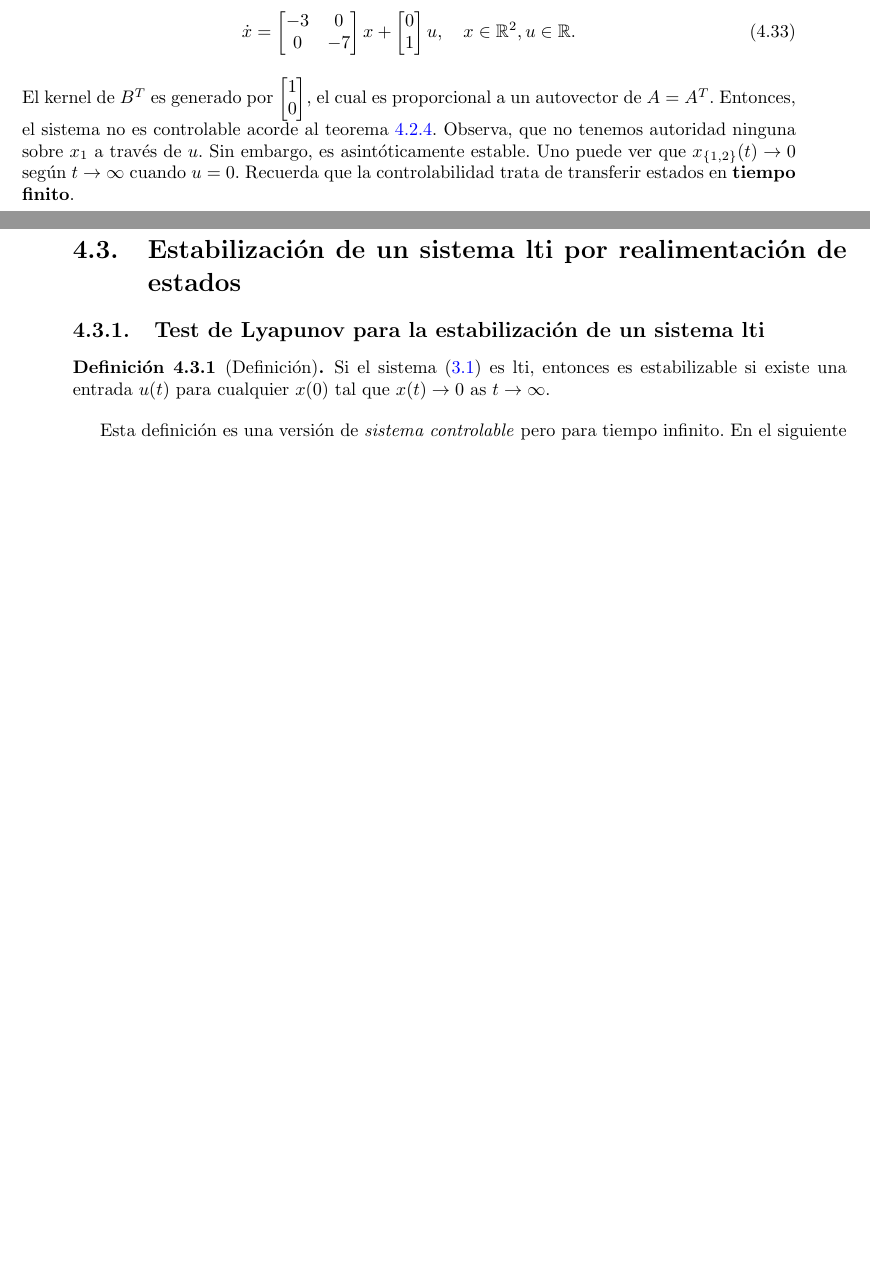
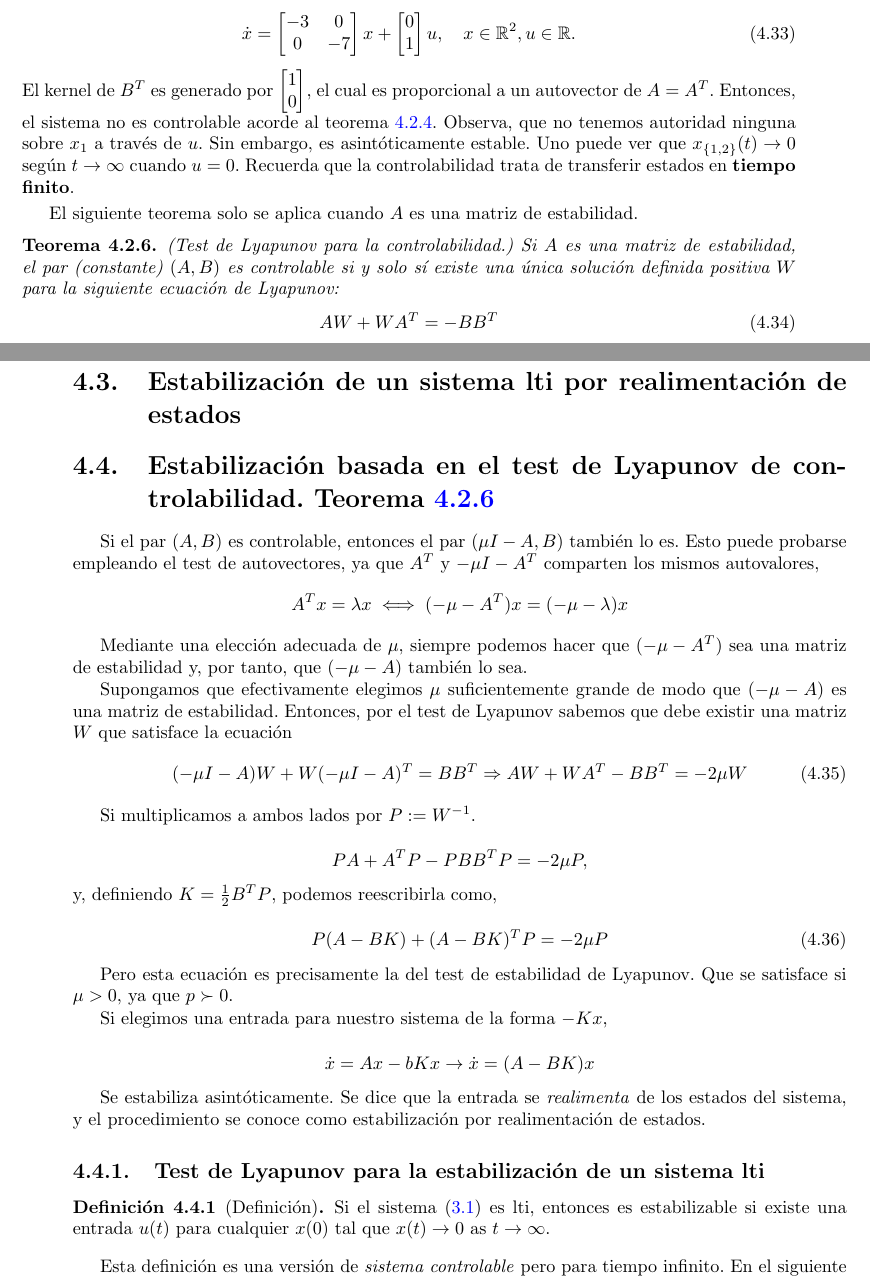
Before and after one commit to UCM-237/Realimentados, a LaTeX book (manual/realimentados.tex, which reads manual/realimentacion.tex): two parts of pages 48 and 49 of 89, joined at a grey line, cut so that both start at the same text, the shorter picture padded with empty space. Compiled offline with pdfLaTeX.

Commit message:
añadido control por realimentación de estados basado en el test de Lyapunov

```diff
--- a/manual/realimentacion.tex
+++ b/manual/realimentacion.tex
@@ -273,8 +273,51 @@ El par (constante) $(A,B)$ es controlable si y solo si el rango de $\begin{bmatr
 	El kernel de $B^T$ es generado por $\begin{bmatrix}1 \\ 0\end{bmatrix}$, el cual es proporcional a un autovector de $A = A^T$. Entonces, el sistema no es controlable acorde al teorema \ref{thm: atbt}. Observa, que no tenemos autoridad ninguna sobre $x_1$ a través de $u$. Sin embargo, es asintóticamente estable. Uno puede ver que $x_{\{1,2\}}(t) \to 0$ según $t\to\infty$ cuando $u = 0$. Recuerda que la controlabilidad trata de transferir estados en \textbf{tiempo finito}.
 \end{remark}
 
+El siguiente teorema solo se aplica cuando $A$ es una matriz de estabilidad.
+\begin{theorem}\label{TLY} (Test de Lyapunov para la controlabilidad.) Si $A$ es una matriz de estabilidad, el par (constante) $(A,B)$ es controlable si y solo sí existe una única solución definida positiva $W$ para la siguiente ecuación de Lyapunov:
+	\begin{equation}
+		AW+WA^T = -BB^T
+	\end{equation}
+\end{theorem}
+
 \section{Estabilización de un sistema lti por realimentación de estados}
 \label{sec: reak}
+
+\section{Estabilización basada en el test de Lyapunov de controlabilidad. Teorema \ref{TLY}}
+
+Si el par $(A,B)$ es controlable, entonces el par $(\mu I-A,B)$ también lo es. Esto puede probarse empleando el test de autovectores, ya que $A^T$ y $-\mu I-A^T$ comparten los mismos autovalores,
+\begin{equation*}
+	A^Tx = \lambda x \iff (-\mu - A^T)x = (-\mu -\lambda )x
+\end{equation*}
+
+Mediante una elección adecuada de $\mu$, siempre podemos hacer que $(-\mu - A^T)$ sea una matriz de estabilidad y, por tanto, que $(-\mu -A)$ también lo sea.
+
+Supongamos que efectivamente elegimos $\mu$ suficientemente grande de modo  que $(-\mu -A)$ es una matriz de estabilidad. Entonces, por el test de Lyapunov sabemos que debe existir una matriz $W$ que satisface la ecuación
+\begin{equation}
+	(-\mu I - A)W + W(-\mu I -A)^T = BB^T \Rightarrow AW + WA^T - BB^T =-2\mu W
+\end{equation}
+
+Si multiplicamos a ambos lados por $P := W^{-1}$.
+
+\begin{equation*}
+	PA +A^TP -PBB^TP = -2\mu P,
+\end{equation*}
+y, definiendo $K =\frac{1}{2}B^TP$, podemos reescribirla como,
+
+\begin{equation}
+	P(A-BK)+(A-BK)^TP = -2\mu P
+\end{equation}
+
+Pero esta ecuación es precisamente la del test de estabilidad de Lyapunov. Que se satisface si $\mu >0$, ya que $p \succ 0$.
+
+Si elegimos una entrada para nuestro sistema de la forma $-Kx$,
+
+\begin{equation*}
+\dot x = Ax - bKx \rightarrow \dot x = (A - BK)x
+\end{equation*}
+
+Se estabiliza asintóticamente. Se dice que la entrada se \emph{realimenta} de los estados del sistema, y el procedimiento se conoce como estabilización por realimentación de estados.
+
 \subsection{Test de Lyapunov para la estabilización de un sistema lti}
 \begin{definition}
 	Si el sistema (\ref{eq: linsys}) es lti, entonces es estabilizable si existe una entrada $u(t)$ para cualquier $x(0)$ tal que $x(t)\to 0$ as $t\to\infty$.
```
Also changed, not shown: 1 other file.
